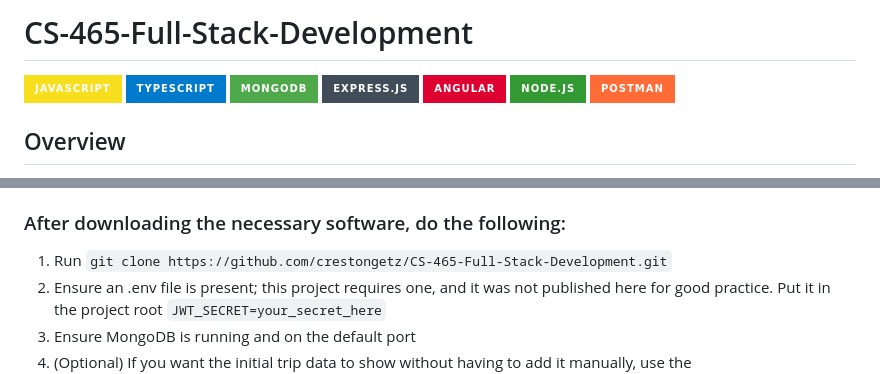
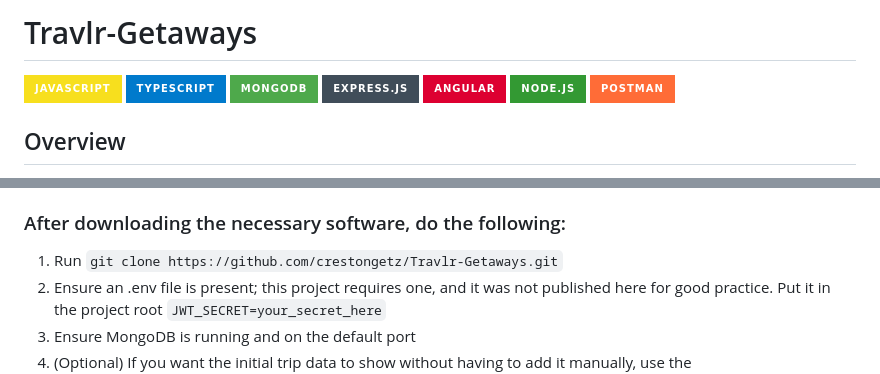
Before and after one commit to crestongetz/Travlr-Getaways, a Markdown page: README.md, 2 parts joined by grey strips. Drawn GitHub-style; badges without logos.

Commit message:
Rename project to Travlr-Getaways
Updated project name and clone URL in README.

```diff
--- a/README.md
+++ b/README.md
@@ -1,4 +1,4 @@
-# CS-465-Full-Stack-Development
+# Travlr-Getaways
 
 ![JavaScript](https://img.shields.io/badge/JavaScript-F7DF1E?style=for-the-badge&logo=javascript&logoColor=black)
 ![TypeScript](https://img.shields.io/badge/TypeScript-007ACC?style=for-the-badge&logo=typescript&logoColor=white)
@@ -23,7 +23,7 @@ To run, you will need:
 - [Angular CLI](https://angular.io/cli) v17 (for the SPA only): `npm install -g @angular/cli`
 
 ### After downloading the necessary software, do the following:
-1. Run `git clone https://github.com/crestongetz/CS-465-Full-Stack-Development.git`
+1. Run `git clone https://github.com/crestongetz/Travlr-Getaways.git`
 1. Ensure an .env file is present; this project requires one, and it was not published here for good practice. Put it in the project root `JWT_SECRET=your_secret_here`
 2. Ensure MongoDB is running and on the default port
 3. (Optional) If you want the initial trip data to show without having to add it manually, use the `app_api/seed/trips.js` file
```
